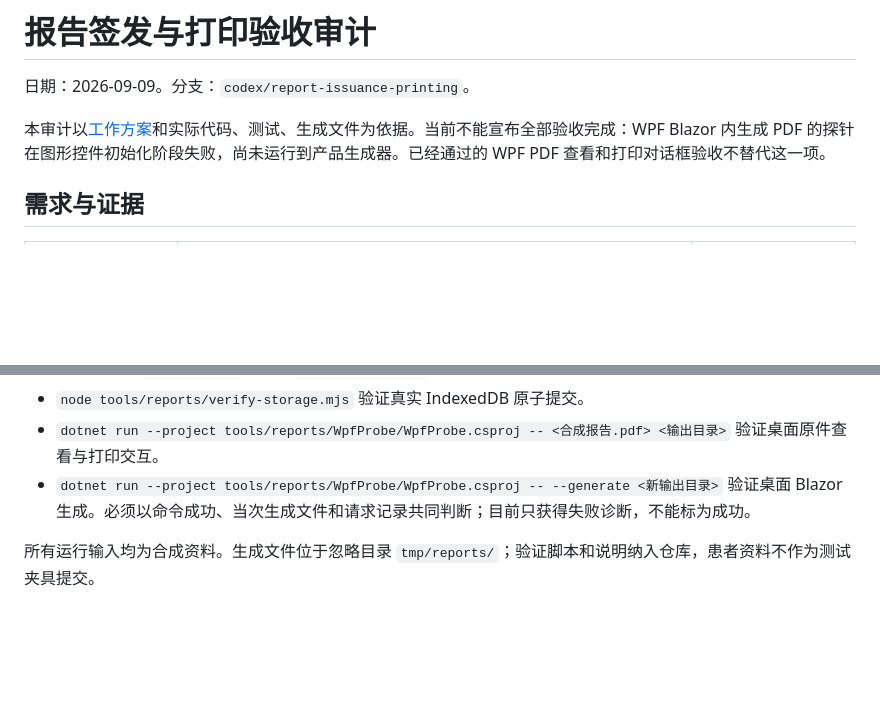
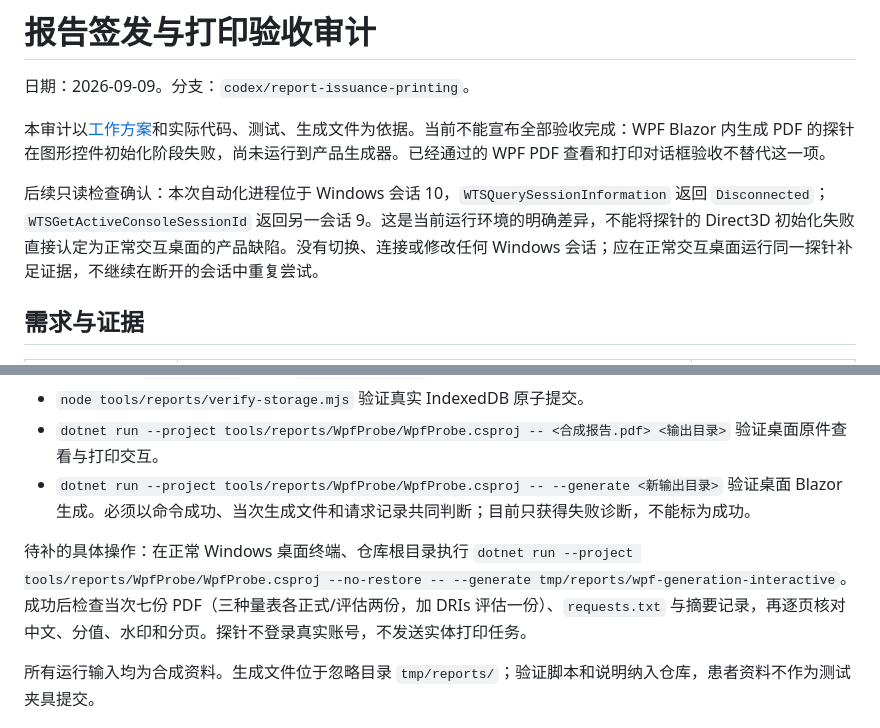
Before and after one commit to Cdorey/EzPreventive, a Markdown page: docs/report-acceptance-audit.md, 2 parts joined by grey strips. Drawn GitHub-style; blank space fills up the shorter version.

Commit message:
docs(reports): identify disconnected desktop verification environment

```diff
--- a/docs/report-acceptance-audit.md
+++ b/docs/report-acceptance-audit.md
@@ -3,6 +3,8 @@
 日期：2026-09-09。分支：`codex/report-issuance-printing`。
 
 本审计以[工作方案](report-issuance-printing-plan.md)和实际代码、测试、生成文件为依据。当前不能宣布全部验收完成：WPF Blazor 内生成 PDF 的探针在图形控件初始化阶段失败，尚未运行到产品生成器。已经通过的 WPF PDF 查看和打印对话框验收不替代这一项。
+
+后续只读检查确认：本次自动化进程位于 Windows 会话 10，`WTSQuerySessionInformation` 返回 `Disconnected`；`WTSGetActiveConsoleSessionId` 返回另一会话 9。这是当前运行环境的明确差异，不能将探针的 Direct3D 初始化失败直接认定为正常交互桌面的产品缺陷。没有切换、连接或修改任何 Windows 会话；应在正常交互桌面运行同一探针补足证据，不继续在断开的会话中重复尝试。
 
 ## 需求与证据
 
@@ -37,6 +39,8 @@
 - `dotnet run --project tools/reports/WpfProbe/WpfProbe.csproj -- <合成报告.pdf> <输出目录>` 验证桌面原件查看与打印交互。
 - `dotnet run --project tools/reports/WpfProbe/WpfProbe.csproj -- --generate <新输出目录>` 验证桌面 Blazor 生成。必须以命令成功、当次生成文件和请求记录共同判断；目前只获得失败诊断，不能标为成功。
 
+待补的具体操作：在正常 Windows 桌面终端、仓库根目录执行 `dotnet run --project tools/reports/WpfProbe/WpfProbe.csproj --no-restore -- --generate tmp/reports/wpf-generation-interactive`。成功后检查当次七份 PDF（三种量表各正式/评估两份，加 DRIs 评估一份）、`requests.txt` 与摘要记录，再逐页核对中文、分值、水印和分页。探针不登录真实账号，不发送实体打印任务。
+
 所有运行输入均为合成资料。生成文件位于忽略目录 `tmp/reports/`；验证脚本和说明纳入仓库，患者资料不作为测试夹具提交。
 
 ## 保留讨论的业务边界
```
Also changed, not shown: docs/report-issuance-printing-plan.md (+1 -0 lines), 1 other file.
